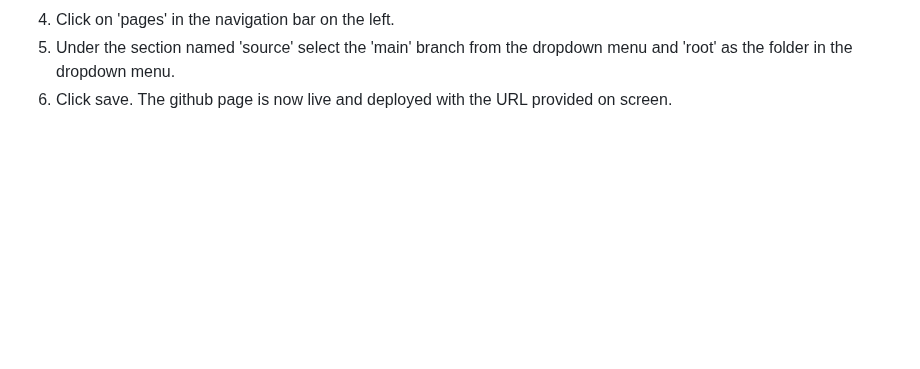
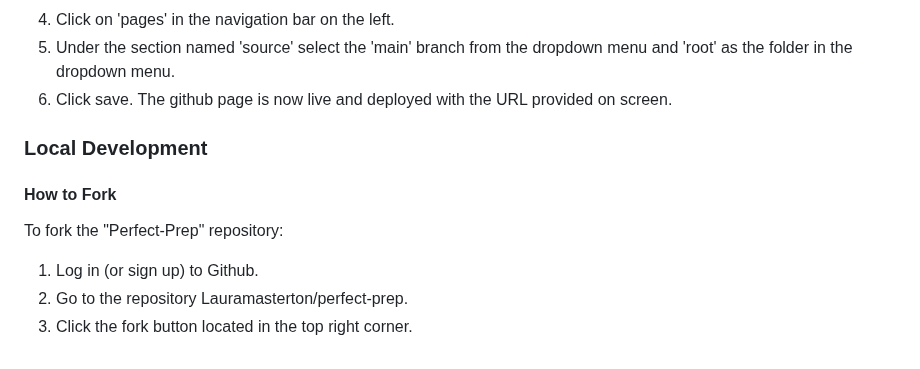
Before and after one commit to LauraMasterton/perfect-prep, a Markdown page: README.md, the part around the change. Rendered like a GitHub page; blank space fills up the shorter version.

Commit message:
Add local development to read me.

```diff
--- a/README.md
+++ b/README.md
@@ -115,3 +115,12 @@ The user is alerted to the links they are hovering over by a change to the colou
  4. Click on 'pages' in the navigation bar on the left.
  5. Under the section named 'source' select the 'main' branch from the dropdown menu and 'root' as the folder in the dropdown menu.
  6. Click save. The github page is now live and deployed with the URL provided on screen.
+
+### Local Development
+#### How to Fork
+
+To fork the "Perfect-Prep" repository:
+
+1. Log in (or sign up) to Github.
+2. Go to the repository Lauramasterton/perfect-prep.
+3. Click the fork button located in the top right corner.
```
